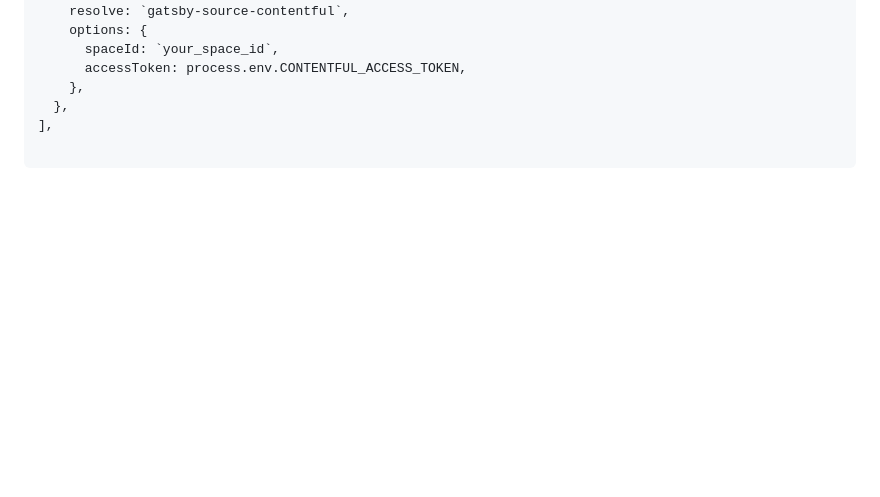
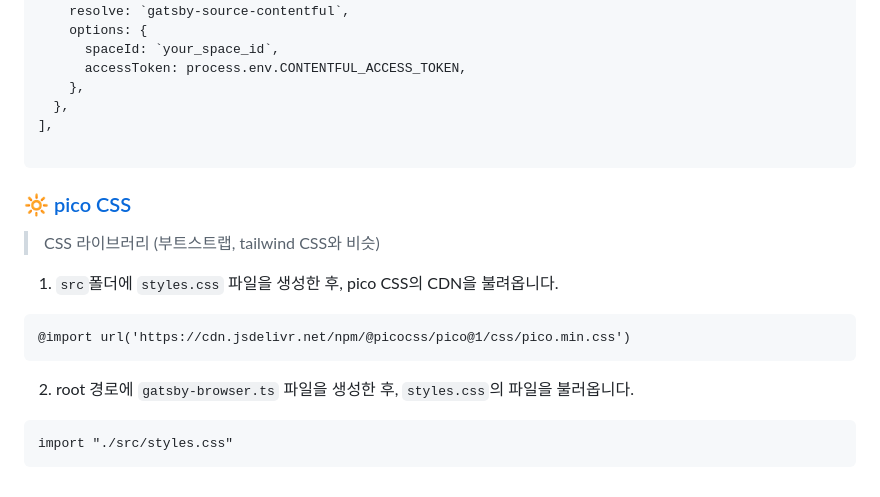
Before and after one commit to hyerimhan/Gatsby, a Markdown page: README.md, the part around the change. GitHub-like rendering; folded sections open; blank space fills up the shorter version.

Commit message:
Docs: README.md

````diff
--- a/README.md
+++ b/README.md
@@ -268,3 +268,19 @@ plugins: [
 ```
 
 </details>
+
+### 🔆 [pico CSS](https://picocss.com/)
+
+> CSS 라이브러리 (부트스트랩, tailwind CSS와 비슷)
+
+1. `src`폴더에 `styles.css` 파일을 생성한 후, pico CSS의 CDN을 불려옵니다.
+
+```
+@import url('https://cdn.jsdelivr.net/npm/@picocss/pico@1/css/pico.min.css')
+```
+
+2. root 경로에 `gatsby-browser.ts` 파일을 생성한 후, `styles.css`의 파일을 불러옵니다.
+
+```
+import "./src/styles.css"
+```
````
